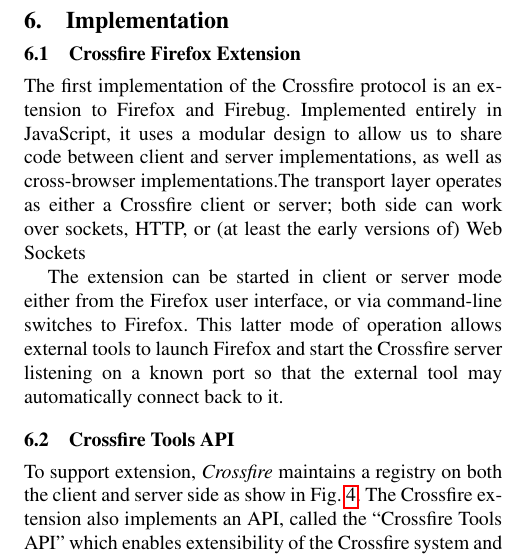
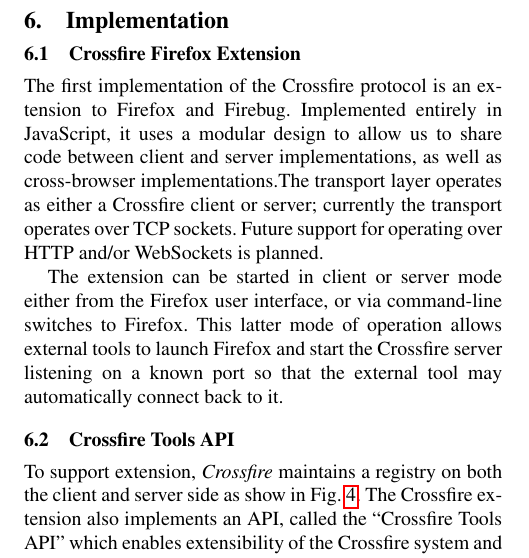
Before and after one commit to mcollins/crossfire-splash-2011, a LaTeX paper (crossfire-splash-2011.tex, which reads implementation.tex): part of one column of page 6 of 8, cut so that both start at the same text. Compiled offline with pdfLaTeX; a missing font is replaced by an installed copy or a similar font.

Commit message:
modifications based on feedback

```diff
--- a/implementation.tex
+++ b/implementation.tex
@@ -1,11 +1,12 @@
 \section{Implementation}
 
 \subsection{Crossfire Firefox Extension}
-The first implementation of the Crossfire protocol is an extension to Firefox and Firebug.
-Implemented entirely in JavaScript, it uses a modular design to allow us to share
-code between client and server implementations, as well as cross-browser
-implementations.The transport layer operates as either a Crossfire client or server;
-both side can work over sockets,  HTTP, or (at least the early versions of) Web Sockets
+The first implementation of the Crossfire protocol is an extension to Firefox
+and Firebug. Implemented entirely in JavaScript, it uses a modular design to
+allow us to share code between client and server implementations, as well as
+cross-browser implementations.The transport layer operates as either a Crossfire
+client or server; currently the transport operates over TCP sockets.
+Future support for operating over HTTP and/or WebSockets is planned.
 
 The extension can be started in client or server mode either from the Firefox
 user interface, or via command-line switches to Firefox. This latter mode of
```
